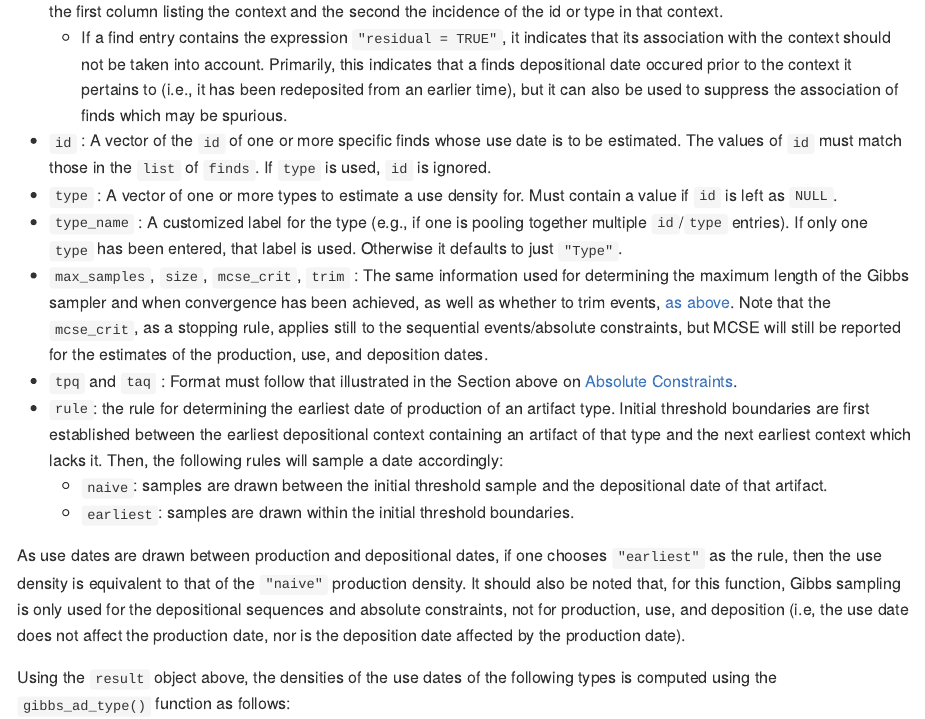
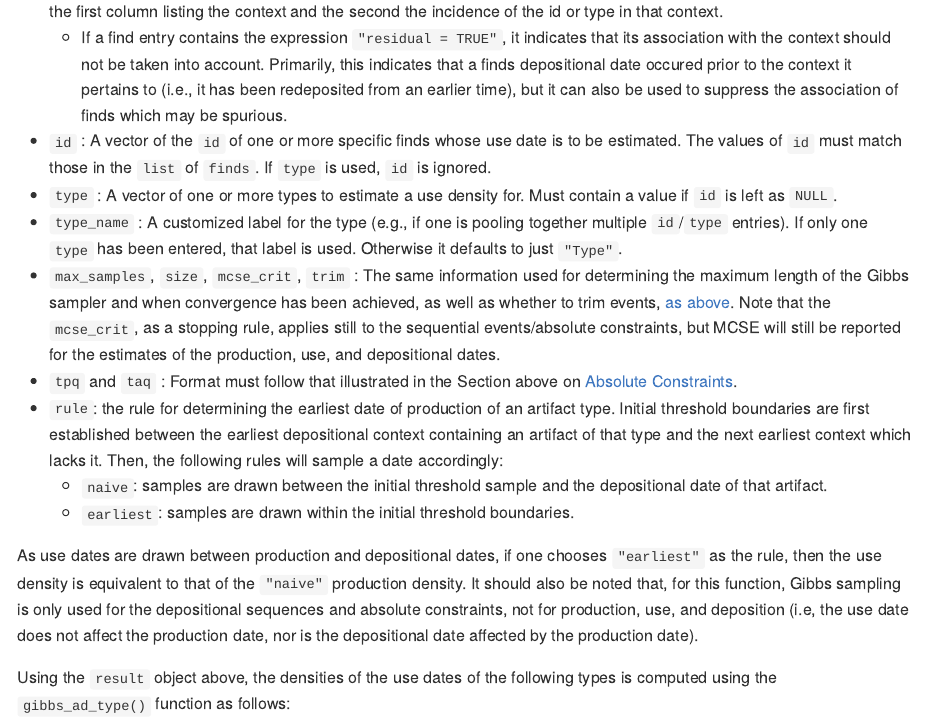
Before and after one commit to scollinselliott/eratosthenes, an R Markdown document (README.Rmd): the page in a window 1100 px wide, from 5820 px down. The pictures show the output file README.md that the author committed with the source, drawn offline in the style of GitHub.

Commit message:
README.rmd

```diff
--- a/README.Rmd
+++ b/README.Rmd
@@ -201,13 +201,13 @@ The `gibbs_ad_type()` function takes the following inputs, similar to `gibbs_ad(
 * `id` : A vector of the `id` of one or more specific finds whose use date is to be estimated. The values of `id` must match those in the `list` of `finds`. If `type` is used, `id` is ignored.
 * `type` : A vector of one or more types to estimate a use density for. Must contain a value if `id` is left as `NULL`.
 * `type_name` : A customized label for the type (e.g., if one is pooling together multiple `id`/`type` entries). If only one `type` has been entered, that label is used. Otherwise it defaults to just `"Type"`.
-* `max_samples`, `size`, `mcse_crit`, `trim` : The same information used for determining the maximum length of the Gibbs sampler and when convergence has been achieved, as well as whether to trim events, [as above](#dates-of-events-in-sequences-and-absolute-constraints). Note that the `mcse_crit`, as a stopping rule, applies still to the sequential events/absolute constraints, but MCSE will still be reported for the estimates of the production, use, and deposition dates.
+* `max_samples`, `size`, `mcse_crit`, `trim` : The same information used for determining the maximum length of the Gibbs sampler and when convergence has been achieved, as well as whether to trim events, [as above](#dates-of-events-in-sequences-and-absolute-constraints). Note that the `mcse_crit`, as a stopping rule, applies still to the sequential events/absolute constraints, but MCSE will still be reported for the estimates of the production, use, and depositional dates.
 * `tpq` and `taq` :  Format must follow that illustrated in the Section above on [Absolute Constraints](#absolute-constraints).
 * `rule`: the rule for determining the earliest date of production of an artifact type. Initial threshold boundaries are first established between the earliest depositional context containing an artifact of that type and the next earliest context which lacks it. Then, the following rules will sample a date accordingly:
   * `naive`: samples are drawn between the initial threshold sample and the depositional date of that artifact.
   * `earliest`: samples are drawn within the initial threshold boundaries.
 
-As use dates are drawn between production and depositional dates, if one chooses `"earliest"` as the rule, then the use density is equivalent to that of the `"naive"` production density. It should also be noted that, for this function, Gibbs sampling is only used for the depositional sequences and absolute constraints, not for production, use, and deposition (i.e, the use date does not affect the production date, nor is the deposition date affected by the production date).
+As use dates are drawn between production and depositional dates, if one chooses `"earliest"` as the rule, then the use density is equivalent to that of the `"naive"` production density. It should also be noted that, for this function, Gibbs sampling is only used for the depositional sequences and absolute constraints, not for production, use, and deposition (i.e, the use date does not affect the production date, nor is the depositional date affected by the production date).
 
 Using the `result` object above, the densities of the use dates of the following types is computed using the `gibbs_ad_type()` function as follows:
 
```
Also changed, not shown: README.md.
